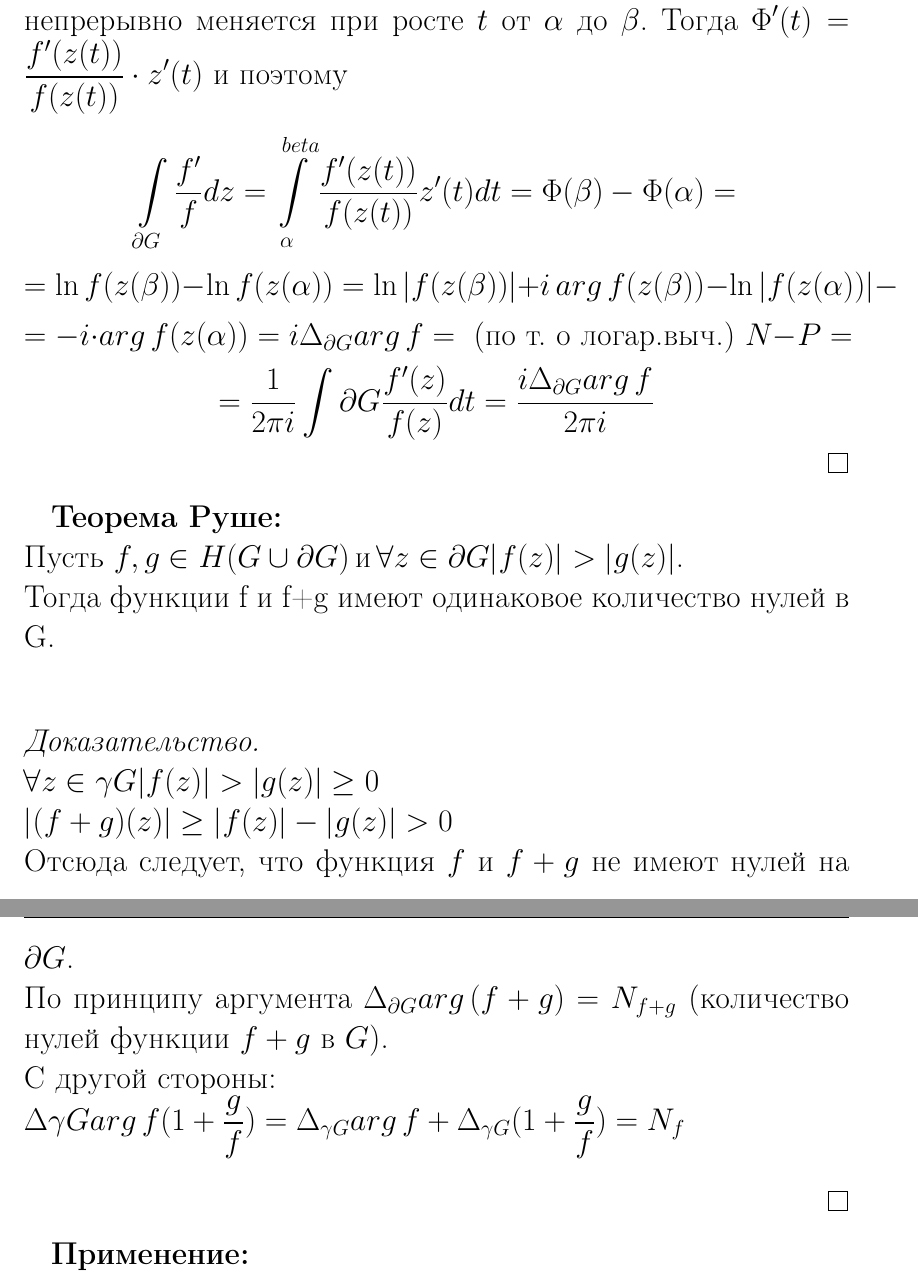
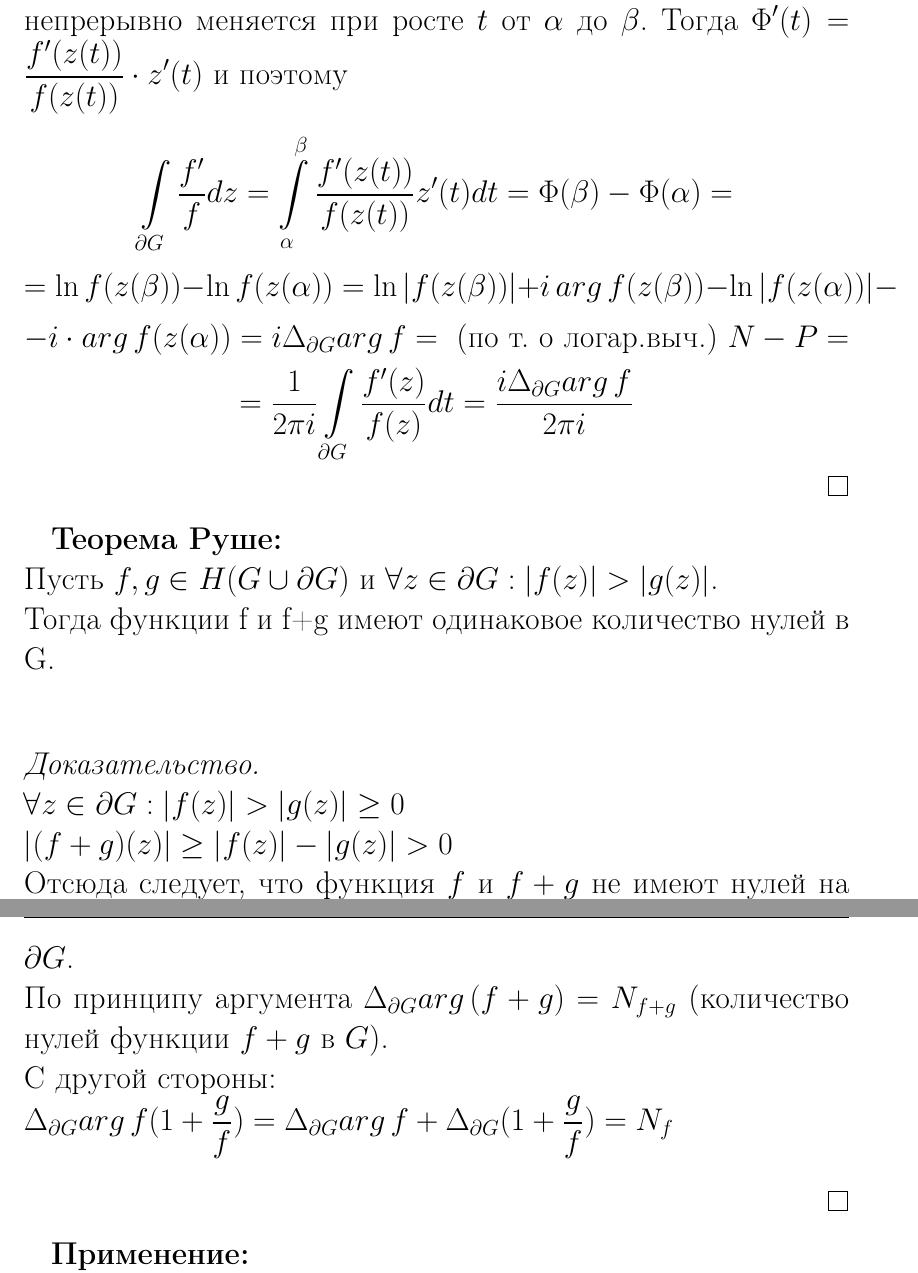
Before and after one commit to lovelee138/TFKP_exam, a LaTeX document (main.tex, which reads answers/18.tex): two parts of pages 58 and 59 of 74, joined at a grey line, cut so that both start at the same text. Compiled offline with pdfLaTeX.

Commit message:
Фикс теоремы руше

```diff
--- a/answers/18.tex
+++ b/answers/18.tex
@@ -57,25 +57,25 @@ $N-P = \frac{1}{2 \pi}\Delta_{\partial G}arg f$.
     \ \\
     Пусть $\partial G: \ z=z(t), \ t\in[\alpha, \beta]$,
     $\Phi(t)=\ln f(z(t))$, где $\ln f$ непрерывно меняется при росте $t$ от $\alpha$ до $\beta$. Тогда $\Phi'(t)=\frac{f'(z(t))}{f(z(t))}\cdot z'(t)$ и поэтомy
-    $$\int\limits_{\partial G}\frac{f'}{f}dz = \int\limits_{\alpha}^{beta} \frac{f'(z(t))}{f(z(t))}z'(t)dt=\Phi(\beta) - \Phi(\alpha) = $$
-    $$= \ln f(z(\beta))-\ln f(z(\alpha)) = \ln |f(z(\beta))| + i \, arg \, f(z(\beta))-\ln |f(z(\alpha))|-$$
-    $$= -i\cdot arg\, f(z(\alpha))=i\Delta_{\partial G}arg \, f = \text{ (по т. о логар.выч.) }N-P=$$
-    $$=\frac{1}{2\pi i}\int\limits{\partial G} \frac{f'(z)}{f(z)}dt=\frac{i\Delta_{\partial G}arg\,f}{2\pi i}$$
+    $$\int\limits_{\partial G}\frac{f'}{f}dz = \int\limits_{\alpha}^{\beta} \frac{f'(z(t))}{f(z(t))}z'(t)dt=\Phi(\beta) - \Phi(\alpha) = $$
+    $$= \ln f(z(\beta))-\ln f(z(\alpha)) = \ln |f(z(\beta))| + i \, arg \, f(z(\beta))-\ln |f(z(\alpha))| -$$
+    $$ -i\cdot arg\, f(z(\alpha))=i\Delta_{\partial G}arg \, f = \text{ (по т. о логар.выч.) }N-P=$$
+    $$=\frac{1}{2\pi i}\int\limits_{\partial G} \frac{f'(z)}{f(z)}dt=\frac{i\Delta_{\partial G}arg\,f}{2\pi i}$$
 \end{proof}
 
 
 \textbf{Теорема Руше:}\\
-Пусть $f,g \in H(G \cup \partial G) \, \textrm{и} \, \forall z \in \partial G |f(z)| > |g(z)|$. \\
+Пусть $f,g \in H(G \cup \partial G) \ \textrm{и} \ \forall z \in \partial G: |f(z)| > |g(z)|$. \\
 Тогда функции f и f+g имеют одинаковое количество нулей в G.\\[2mm]
 
 \begin{proof}
     \ \\
-    $\forall z \in \gamma G |f(z)|>|g(z)|\geq 0$\\
-    $|(f+g)(z)|\geq |f(z)|-|g(z)| > 0$\\
+    $\forall z \in \partial G: |f(z)|>|g(z)|\geq 0$\\
+    $|(f+g)(z)| \geq |f(z)| - |g(z)| > 0$\\
     Отсюда следует, что функция $f$ и $f+g$ не имеют нулей на $\partial G$.\\
     По принципу аргумента $\Delta_{\partial G}arg\, (f+g) = N_{f+g}$ (количество нулей функции $f+g$ в $G$).\\
     С другой стороны:\\
-    $\Delta \gamma G arg\, f(1+\frac{g}{f})=\Delta_{\gamma G} arg\, f+\Delta_{\gamma G}(1+\frac{g}{f})=N_f$\\
+    $\Delta_{\partial G} arg\, f(1+\frac{g}{f})=\Delta_{\partial G} arg\, f+\Delta_{\partial G}(1+\frac{g}{f})=N_f$\\
 
 \end{proof}
 \textbf{Применение:}\\
```
